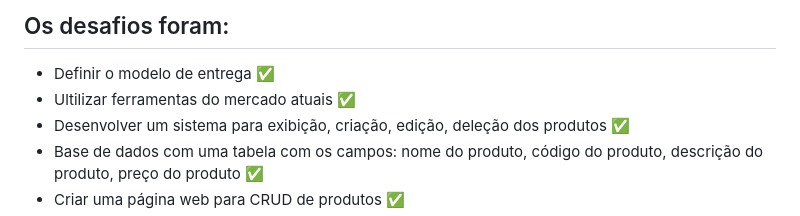
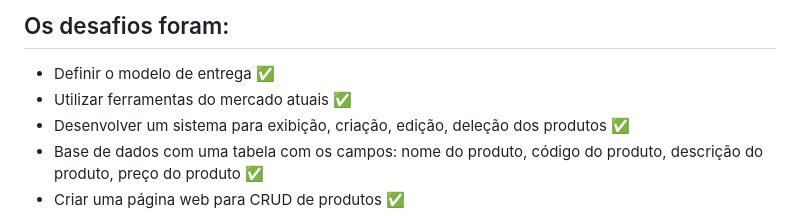
Before and after one commit to Nnunes55/Nunes-Sports-3.0, a Markdown page: README.md, the part around the change. Drawn GitHub-style.

```diff
--- a/README.md
+++ b/README.md
@@ -7,7 +7,7 @@
 ## Os desafios foram:
 
 + Definir o modelo de entrega ✅
-+ Ultilizar ferramentas do mercado atuais ✅
++ Utilizar ferramentas do mercado atuais ✅
 + Desenvolver um sistema para exibição, criação, edição, deleção dos produtos ✅
 + Base de dados com uma tabela com os campos: nome do produto, código do produto, descrição do produto, preço do produto ✅
 + Criar uma página web para CRUD de produtos ✅
```
